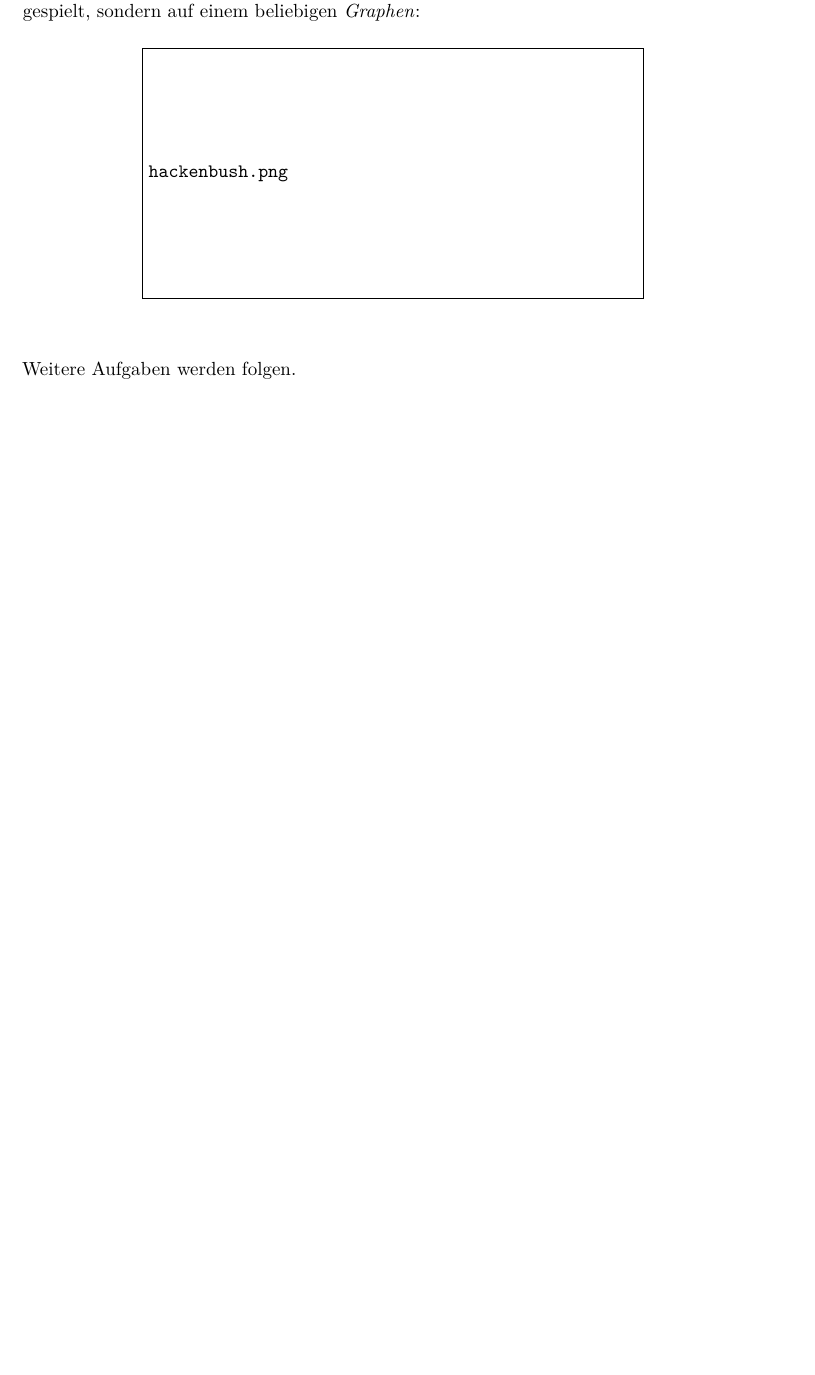
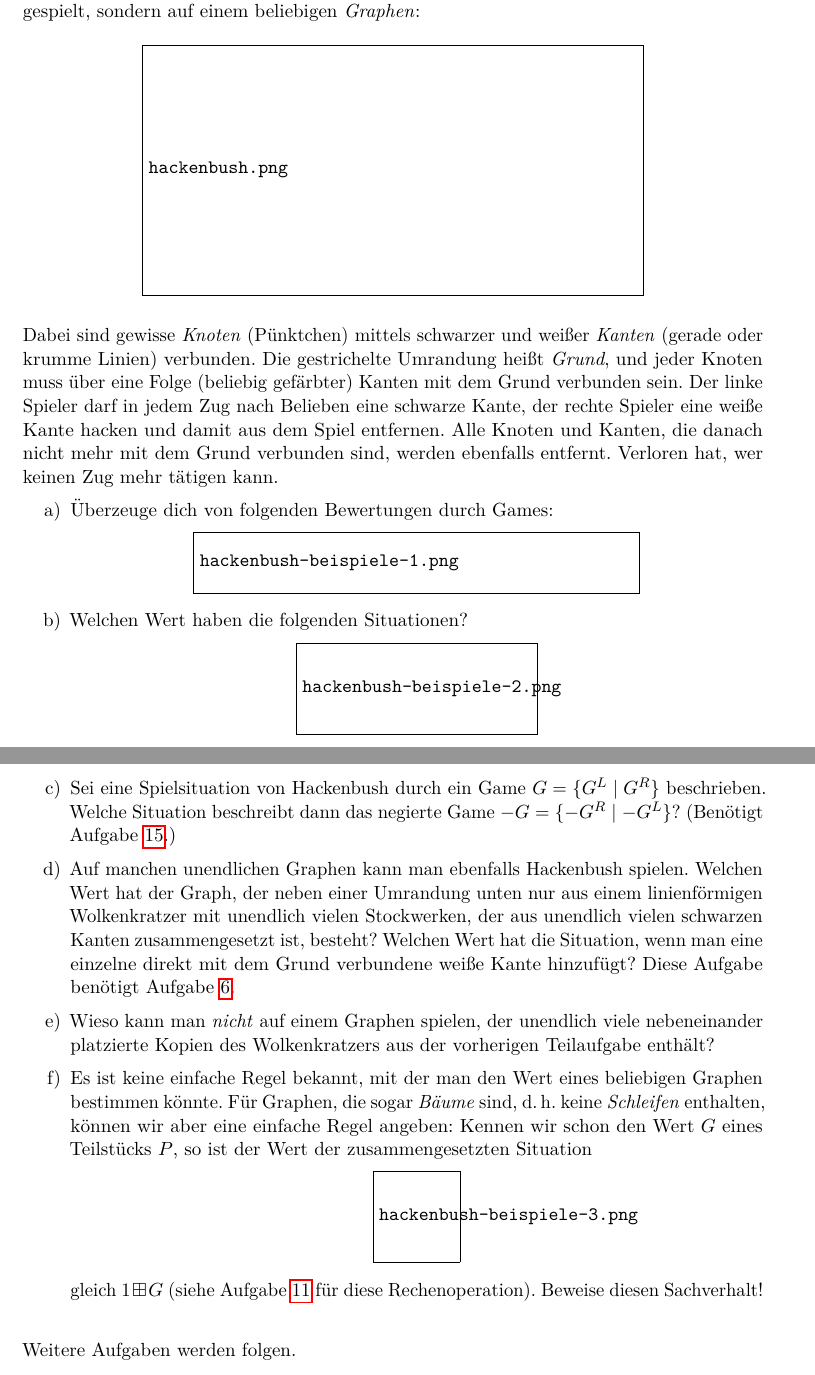
Before and after one commit to iblech/mathezirkel-kurs, a LaTeX document (blatt02.tex): part of page 10 of 13 before the commit and two parts of pages 10 and 11 of 14 after it, the two joined at a grey line, cut so that both start at the same text, the shorter picture padded with empty space. Compiled offline with pdfLaTeX.

Commit message:
Hackenbush-Aufgabe

```diff
--- a/blatt02.tex
+++ b/blatt02.tex
@@ -567,11 +569,47 @@ einem Kästchenpapier gespielt, sondern auf einem beliebigen \emph{Graphen}:
 \begin{center}
 \includegraphics[scale=0.25]{hackenbush}
 \end{center}
-% Regeln erklären
-% Beispiele zeigen
-% Bewertung von Bäumen
-% Unendliche Spiele
-% Schwarze Kante macht XYZ, weiße Kante ABC?
+Dabei sind gewisse \emph{Knoten} (Pünktchen) mittels schwarzer und weißer
+\emph{Kanten} (gerade oder krumme Linien) verbunden. Die gestrichelte Umrandung
+heißt \emph{Grund}, und jeder Knoten muss über eine Folge (beliebig gefärbter)
+Kanten mit dem Grund verbunden sein. Der linke Spieler darf in
+jedem Zug nach Belieben eine schwarze Kante, der rechte Spieler eine weiße
+Kante hacken und damit aus dem Spiel entfernen. Alle Knoten und Kanten, die
+danach nicht mehr mit dem Grund verbunden sind, werden ebenfalls entfernt.
+Verloren hat, wer keinen Zug mehr tätigen kann.
+\begin{enumerate}
+\item Überzeuge dich von folgenden Bewertungen durch Games:
+\begin{center}
+\includegraphics[scale=0.4]{hackenbush-beispiele-1}
+\end{center}
+\item Welchen Wert haben die folgenden Situationen?
+\begin{center}
+\includegraphics[scale=0.6]{hackenbush-beispiele-2}
+\end{center}
+\item Sei eine Spielsituation von Hackenbush durch ein Game~$G =
+\sur{G^L}{G^R}$ beschrieben.
+Welche Situation beschreibt dann das negierte Game~$-G = \sur{-G^R}{-G^L}$?
+(Benötigt Aufgabe~\ref{game-negation}.)
+\item Auf manchen unendlichen Graphen kann man ebenfalls Hackenbush spielen.
+Welchen Wert hat der Graph, der neben einer Umrandung unten nur aus einem
+linienförmigen Wolkenkratzer mit unendlich vielen Stockwerken, der aus
+unendlich vielen schwarzen Kanten zusammengesetzt ist, besteht? Welchen Wert
+hat die Situation, wenn man eine einzelne direkt mit dem Grund verbundene weiße
+Kante hinzufügt? Diese Aufgabe benötigt Aufgabe~\ref{transfinit}.
+\item Wieso kann man \emph{nicht} auf einem Graphen spielen, der unendlich
+viele nebeneinander platzierte Kopien des Wolkenkratzers aus der vorherigen
+Teilaufgabe enthält?
+\item Es ist keine einfache Regel bekannt, mit der man den Wert eines
+beliebigen Graphen bestimmen könnte. Für Graphen, die sogar \emph{Bäume} sind,
+d.\,h. keine \emph{Schleifen} enthalten, können wir aber eine einfache Regel
+angeben: Kennen wir schon den Wert~$G$ eines Teilstücks~$P$, so ist der Wert
+der zusammengesetzten Situation
+\begin{center}
+\includegraphics[scale=0.3]{hackenbush-beispiele-3}
+\end{center}
+gleich~$1 \boxplus G$ (siehe Aufgabe~\ref{ordinale-addition} für diese
+Rechenoperation). Beweise diesen Sachverhalt!
+\end{enumerate}
 \end{aufgabe}
 
 %\begin{aufgabe}{Meine Mutter verdient mehr als deine (benötigt
```
Also changed, not shown: blatt02.pdf, hackenbush-beispiele-1.png (added), hackenbush-beispiele-2.png (added), hackenbush-beispiele-3.png (added), blatt02.tex (4 more changed lines).
